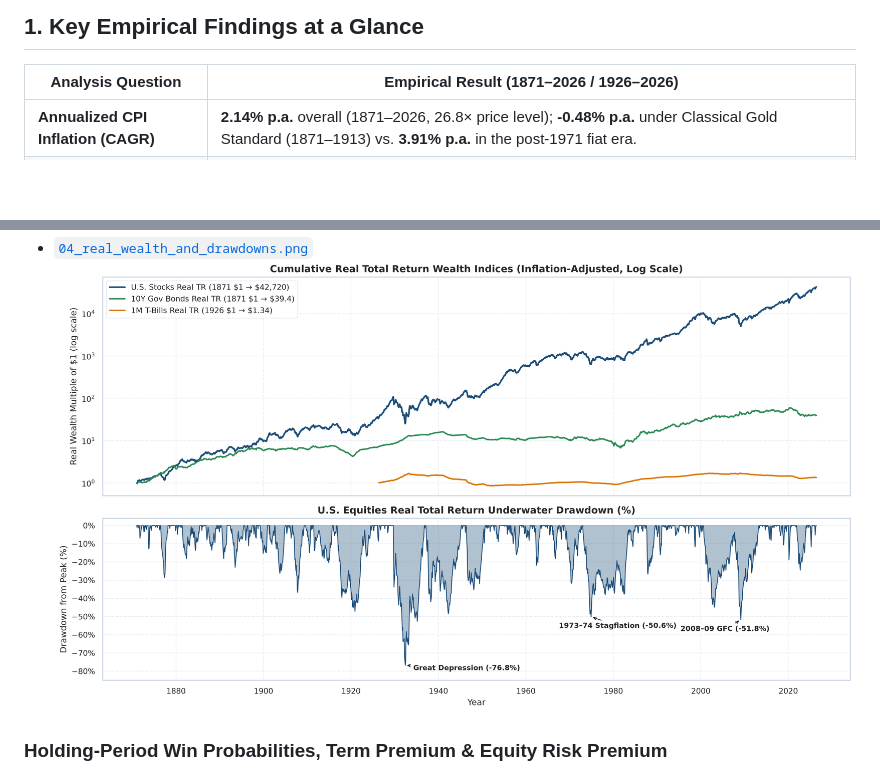
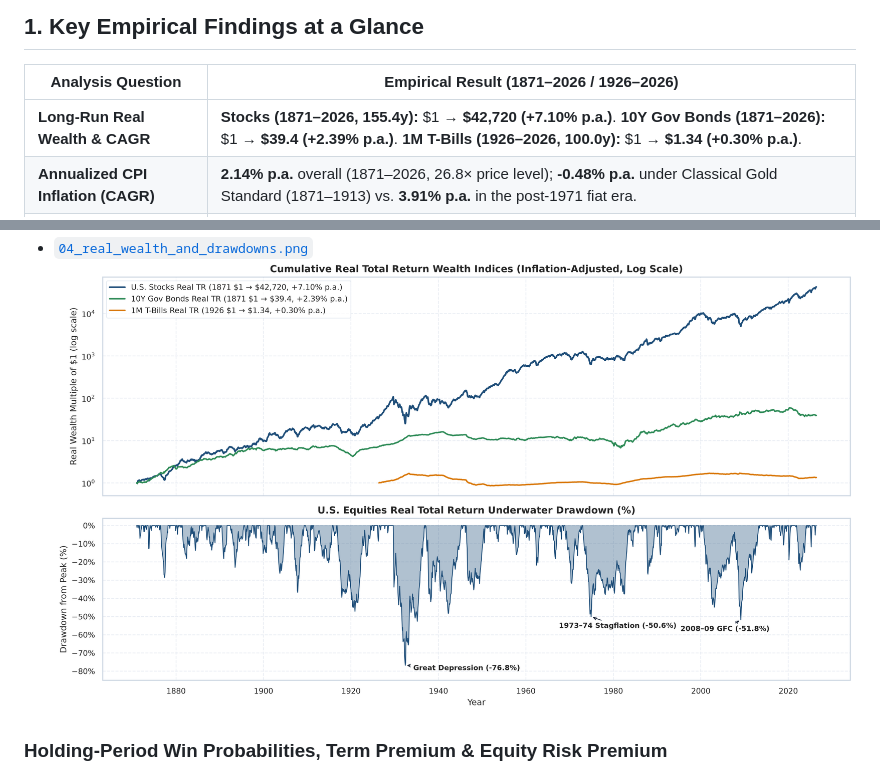
Before and after one commit to Prokaee/Datapipelines_Projekt, a Markdown page: results/README.md, 2 parts joined by grey strips. GitHub-like rendering; pictures changed too: results/figures/04_real_wealth_and_drawdowns.png; blank space fills up the shorter version.

Commit message:
eda: updated 02_eda.ipynb, 02_eda.html, 04_real_wealth_and_drawdowns.png, and README.md to show the compound annualized real returns (% p.a.) directly in the legend

```diff
--- a/results/README.md
+++ b/results/README.md
@@ -8,6 +8,7 @@ All figures and summary tables generated by [`02_eda.ipynb`](../02_eda.ipynb) (v
 
 | Analysis Question | Empirical Result (1871–2026 / 1926–2026) |
 |---|---|
+| **Long-Run Real Wealth & CAGR** | **Stocks (1871–2026, 155.4y):** \$1 → **\$42,720 (+7.10% p.a.)**. **10Y Gov Bonds (1871–2026):** \$1 → **\$39.4 (+2.39% p.a.)**. **1M T-Bills (1926–2026, 100.0y):** \$1 → **\$1.34 (+0.30% p.a.)**. |
 | **Annualized CPI Inflation (CAGR)** | **2.14% p.a.** overall (1871–2026, 26.8× price level); **-0.48% p.a.** under Classical Gold Standard (1871–1913) vs. **3.91% p.a.** in the post-1971 fiat era. |
 | **Highest & Lowest Calendar-Year Inflation** | **Highest (Dec/Dec):** **1918 (+20.4%)**, 1879 (+18.6%), **1946 (+18.1%)**, 1917 (+18.1%), and modern oil/COVID peaks **1979 (+13.3%)**, 1974 (+12.3%), **2021 (+7.0%)**. **Lowest (Deflation):** **1878 (-14.0%)**, 1877 (-11.5%), **1921 (-10.8%)**, 1884 (-10.3%), **1932 (-10.3%)**. |
 | **Was the Term Premium Negative 1926–1981?** | **Yes.** From June 1926 to the September 1981 yield peak (`GS10 = 15.32%`, 55.25 years), \$1 grew to **\$5.02 nominal / \$0.95 real (-0.09% p.a.)** in 1M T-bills vs. **\$4.90 nominal / \$0.93 real (-0.13% p.a.)** in 10Y Treasury bonds (**-0.05% p.a.** realized term premium; **-1.15% p.a.** over 1941–1981). |
```
Also changed, not shown: 3 other files.
